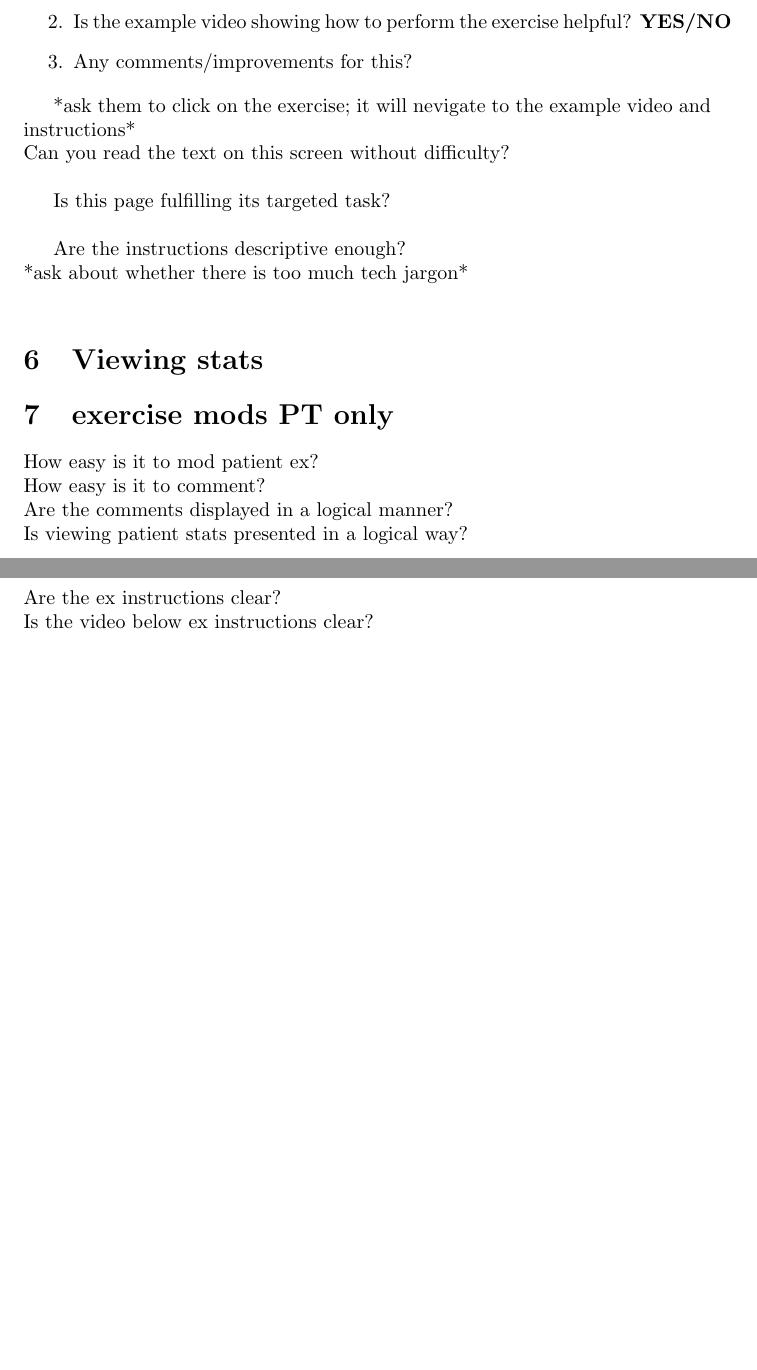
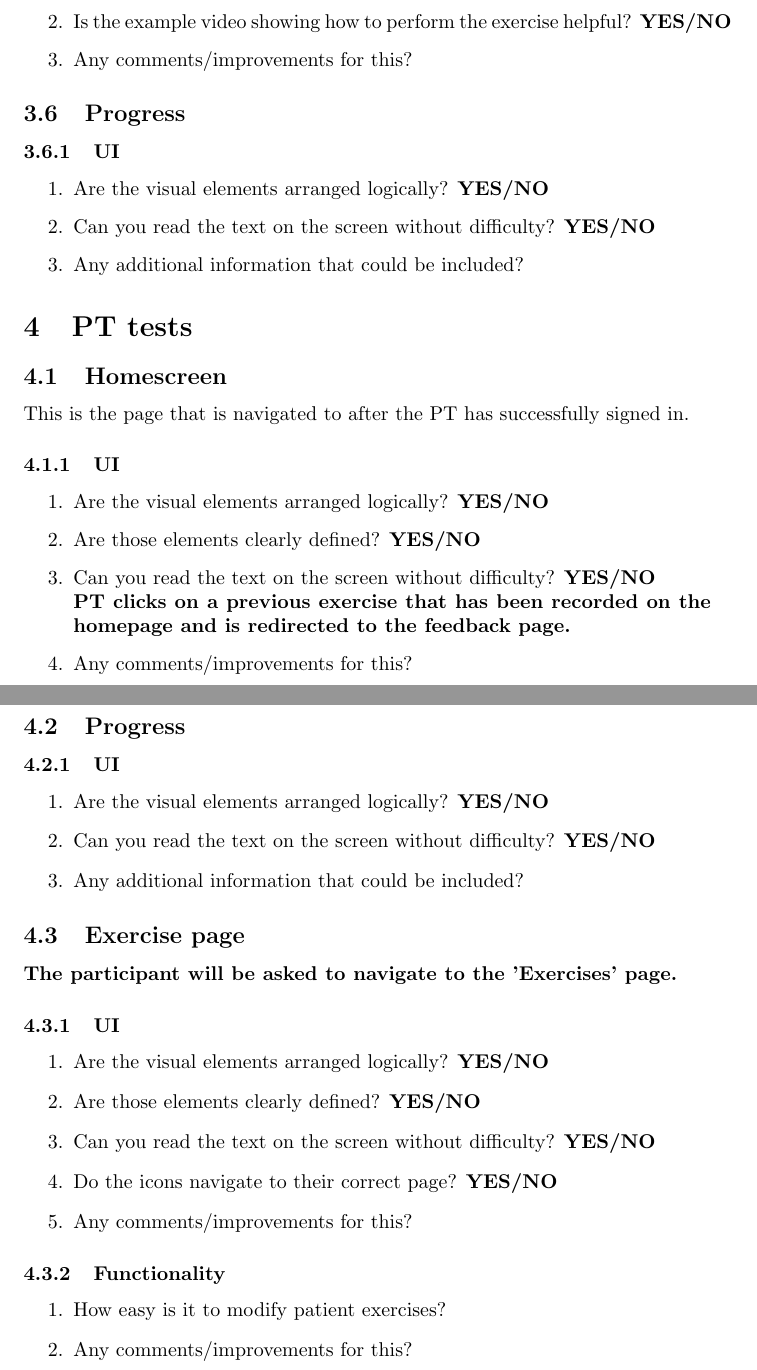
Before and after one commit to M9Huynh/technically-functional, a LaTeX document (docs/Extras/UsabilityTesting/SessionQuestionnaire.tex): two parts of pages 5 and 6 of 6, joined at a grey line, cut so that both start at the same text, the shorter picture padded with empty space. Compiled offline with pdfLaTeX.

Commit message:
divided questionnaires into pt and PT

```diff
--- a/docs/Extras/UsabilityTesting/SessionQuestionnaire.tex
+++ b/docs/Extras/UsabilityTesting/SessionQuestionnaire.tex
@@ -113,39 +114,52 @@ This is the page that is navigated to after the user has successfully signed in.
     \item Is the example video showing how to perform the exercise helpful? \textbf{YES/NO}
     \item Any comments/improvements for this?
 \end{enumerate}
+%Maybe simpler ex instructions might be better for the patient but thats up to the PT
+\subsection{Progress} %bar graphs etc
+\subsubsection{UI}
+\begin{enumerate}
+    \item Are the visual elements arranged logically? \textbf{YES/NO}
+    \item Can you read the text on the screen without difficulty? \textbf{YES/NO}
+    \item Any additional information that could be included?
+\end{enumerate}
 
+%%%%%%%%%%%%%%%%%%%%%%%%%%%%%%%%%%%%%%%%%%%%%%%%%%%%%%%%%%%%%%%%%%%%%%%%
+\section{PT tests}
+\subsection{Homescreen}
+This is the page that is navigated to after the PT has successfully signed in.
+\subsubsection{UI}
+\begin{enumerate}
+    \item Are the visual elements arranged logically? \textbf{YES/NO}
+    \item Are those elements clearly defined? \textbf{YES/NO}
+    \item Can you read the text on the screen without difficulty? \textbf{YES/NO}
+    \\\textbf{PT clicks on a previous exercise that has been recorded on the homepage and is redirected to the feedback page.}
+    \item Any comments/improvements for this?
+\end{enumerate}
 
+\subsection{Progress} %bar graphs etc
+\subsubsection{UI}
+\begin{enumerate}
+    \item Are the visual elements arranged logically? \textbf{YES/NO}
+    \item Can you read the text on the screen without difficulty? \textbf{YES/NO}
+    \item Any additional information that could be included?
+\end{enumerate}
 
-*ask them to click on the exercise; it will nevigate to the example video and instructions* \\
-Can you read the text on this screen without difficulty? \\
-%they may talk about font size and colour scheme
+\subsection{Exercise page}
+\textbf{The participant will be asked to navigate to the 'Exercises' page.}
+\subsubsection{UI}
+\begin{enumerate}
+    \item Are the visual elements arranged logically? \textbf{YES/NO}
+    \item Are those elements clearly defined? \textbf{YES/NO}
+    \item Can you read the text on the screen without difficulty? \textbf{YES/NO}
+    \item Do the icons navigate to their correct page? \textbf{YES/NO}
+    \item Any comments/improvements for this?
+\end{enumerate}
+\subsubsection{Functionality}
+\begin{enumerate}
+    \item How easy is it to modify patient exercises?
+    \item Any comments/improvements for this?
+\end{enumerate}
 
-Is this page fulfilling its targeted task? \\
-
-Are the instructions descriptive enough? \\
-*ask about whether there is too much tech jargon* \\
-
-
-
-
-\section{Viewing stats} %bar graphs etc
-
-
-\section{exercise mods PT only}
-How easy is it to mod patient ex? \\
-How easy is it to comment? \\
-Are the comments displayed in a logical manner? \\
-Is viewing patient stats presented in a logical way? \\
 %random thought - how fast are patient stats visible to PT? do PTs see it on their end immediately?
 
-
-\section{Uncategorized questions}
-Are the ex instructions clear? \\
-Is the video below ex instructions clear? \\
-
-
-
-
-
-
 \end{document}
```
Also changed, not shown: docs/Extras/UsabilityTesting/SessionQuestionnaire.pdf, docs/Extras/UsabilityTesting/SessionQuestionnaire.tex (17 more changed lines).
